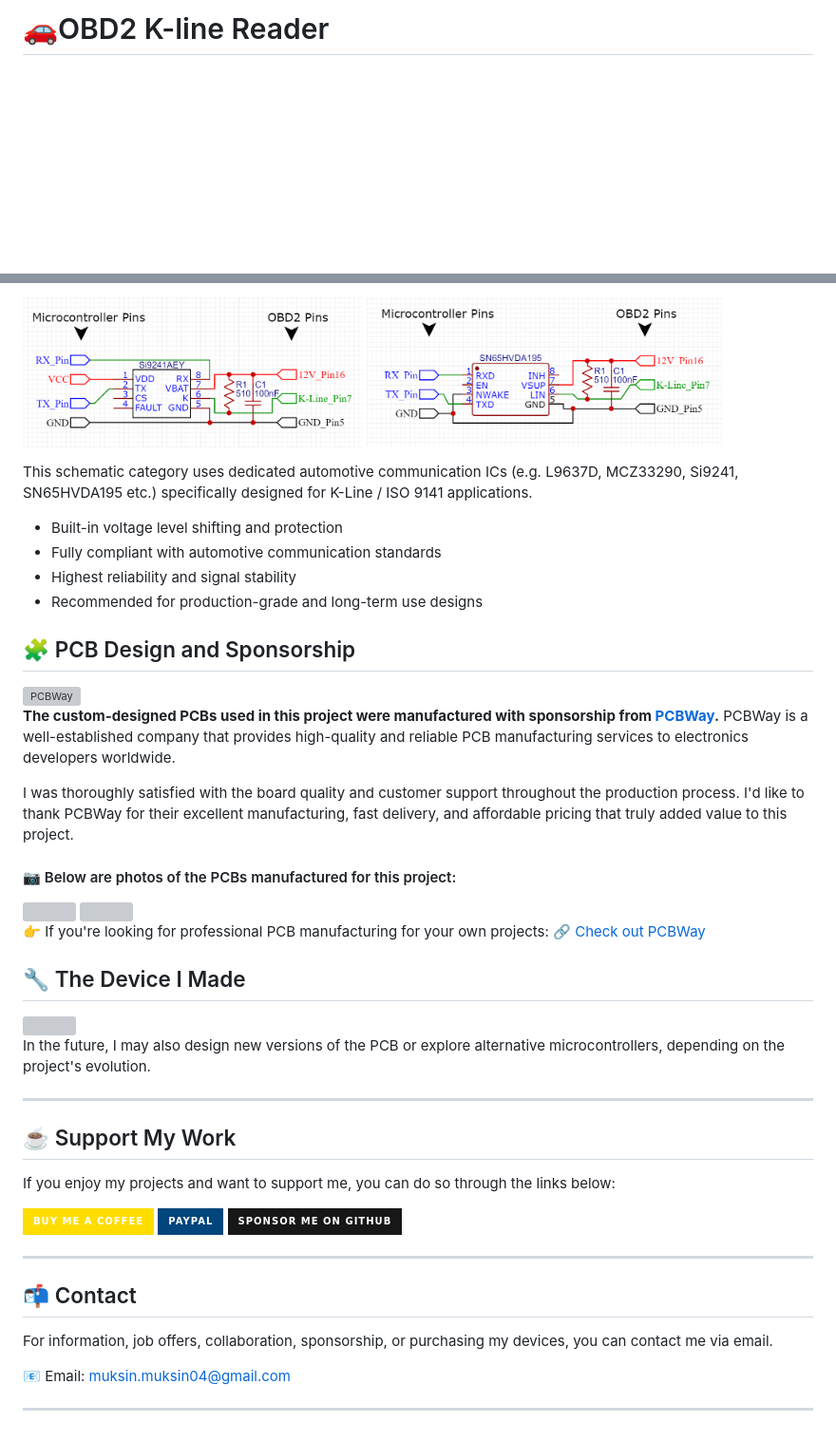
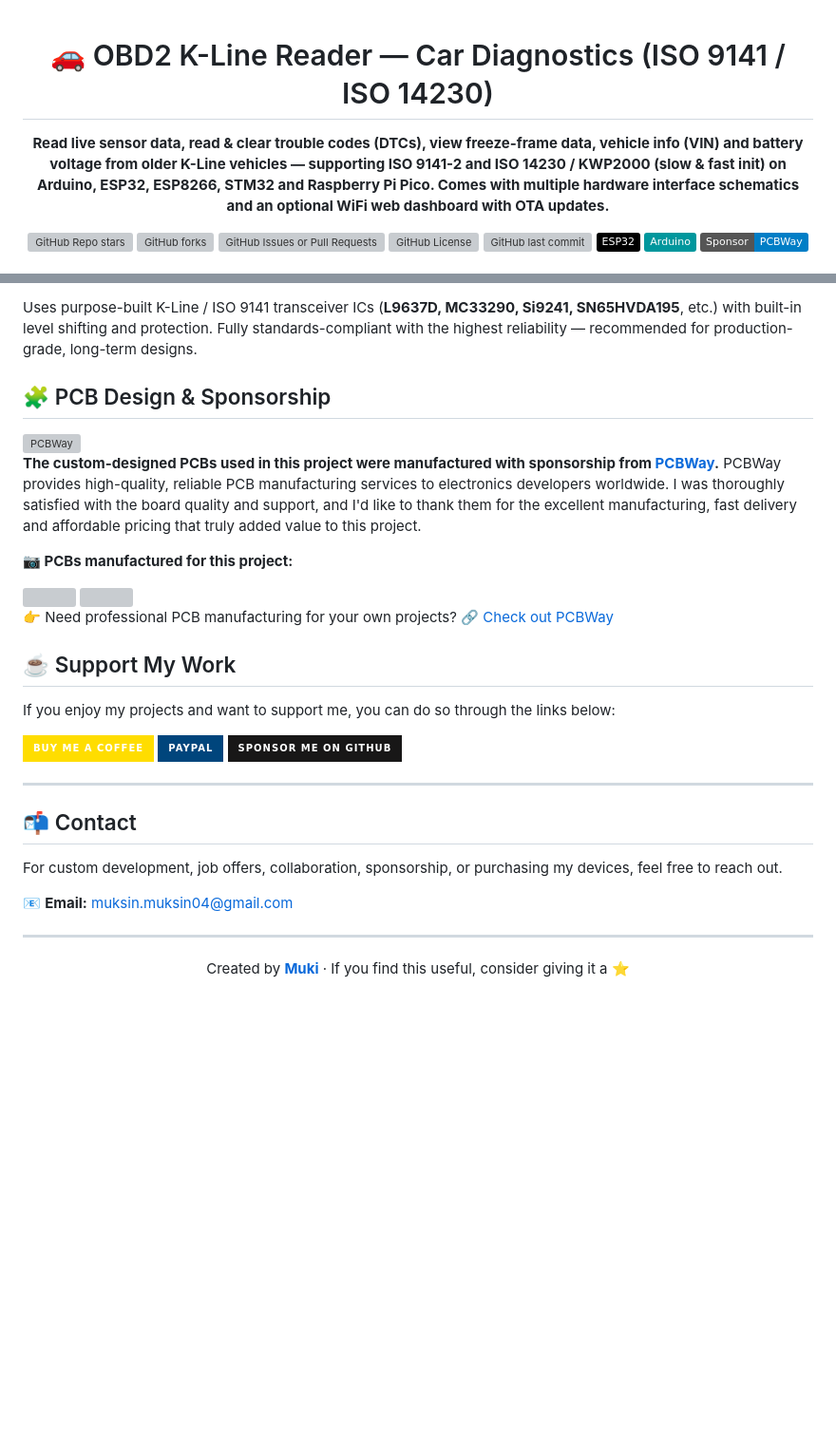
Before and after one commit to muki01/OBD2_K-line_Reader, a Markdown page: README.md, 2 parts joined by grey strips. Shown at 95% size. GitHub-like rendering; badges without logos; blank space fills up the shorter version; grey boxes are pictures that could not be loaded.

```diff
--- a/README.md
+++ b/README.md
@@ -1,3 +1,8 @@
-# 🚗OBD2 K-line Reader
+<div align="center">
 
+# 🚗 OBD2 K-Line Reader — Car Diagnostics (ISO 9141 / ISO 14230)
+
+**Read live sensor data, read & clear trouble codes (DTCs), view freeze-frame data, vehicle info (VIN) and battery voltage from older K-Line vehicles — supporting ISO 9141-2 and ISO 14230 / KWP2000 (slow & fast init) on Arduino, ESP32, ESP8266, STM32 and Raspberry Pi Pico. Comes with multiple hardware interface schematics and an optional WiFi web dashboard with OTA updates.**
+
+![GitHub Repo stars](https://img.shields.io/github/stars/muki01/OBD2_K-line_Reader?style=flat)
 ![GitHub forks](https://img.shields.io/github/forks/muki01/OBD2_K-line_Reader?style=flat)
@@ -78,36 +133,16 @@ It offers a good balance between cost, simplicity, and signal reliability.
 </p>
 
-<p align="start">
-  <img src="https://github.com/muki01/OBD2_K-line_Reader/blob/main/Schematics/Si9241.png" width="43%" />
-  <img src="https://github.com/muki01/OBD2_K-line_Reader/blob/main/Schematics/SN65HVDA195.png" width="45%" />
-</p>
+Uses purpose-built K-Line / ISO 9141 transceiver ICs (**L9637D, MC33290, Si9241, SN65HVDA195**, etc.) with built-in level shifting and protection. Fully standards-compliant with the highest reliability — recommended for production-grade, long-term designs.
 
-
-This schematic category uses dedicated automotive communication ICs (e.g. L9637D, MCZ33290, Si9241, SN65HVDA195 etc.) specifically designed for K-Line / ISO 9141 applications.
-
-- Built-in voltage level shifting and protection
-- Fully compliant with automotive communication standards
-- Highest reliability and signal stability
-- Recommended for production-grade and long-term use designs
-
-<!--## The device I made with ESP32 C3 SuperMini.
-<img src="https://github.com/muki01/OBD2_K-line_Reader/assets/75759731/e6de1715-fa77-4e7f-b723-4eebebad2242" width=70%>
-<img src="https://github.com/muki01/OBD2_K-line_Reader/assets/75759731/39cb36cf-74dd-46c8-902c-27799c8c8f58" width=70%>
--->
-
-## 🧩 PCB Design and Sponsorship
+## 🧩 PCB Design & Sponsorship
 
 <a href="https://pcbway.com/g/SD5aQu">
   <img align="left" src="https://github.com/user-attachments/assets/793d8b14-11d8-4dde-9778-d24fd80c78ea" alt="PCBWay" width="18%" />
 </a>
 <p>
    <strong>The custom-designed PCBs used in this project were manufactured with sponsorship from <a href="https://www.pcbway.com/" target="_blank">PCBWay</a>.</strong>
-   PCBWay is a well-established company that provides high-quality and reliable PCB manufacturing services to electronics developers worldwide.
-</p>
-<p>
-   I was thoroughly satisfied with the board quality and customer support throughout the production process.
-   I'd like to thank PCBWay for their excellent manufacturing, fast delivery, and affordable pricing that truly added value to this project.
+   PCBWay provides high-quality, reliable PCB manufacturing services to electronics developers worldwide. I was thoroughly satisfied with the board quality and support, and I'd like to thank them for the excellent manufacturing, fast delivery and affordable pricing that truly added value to this project.
 </p>
 
-#### 📷 Below are photos of the PCBs manufactured for this project:
+**📷 PCBs manufactured for this project:**
 
@@ -116,17 +151,5 @@ This schematic category uses dedicated automotive communication ICs (e.g. L9637D
 
-</br>
-</br>
-
-👉 If you're looking for professional PCB manufacturing for your own projects: </br>
-🔗 [Check out PCBWay](https://pcbway.com/g/SD5aQu)
-
-## 🔧 The Device I Made
-<img width=60% src="https://github.com/user-attachments/assets/262a9871-beb2-41da-b0f4-117eae2c9fd5" />
-
-
-In the future, I may also design new versions of the PCB or explore alternative microcontrollers, depending on the project's evolution.
-
----
+👉 Need professional PCB manufacturing for your own projects? 🔗 [Check out PCBWay](https://pcbway.com/g/SD5aQu)
 
 ## ☕ Support My Work
 
@@ -140,8 +163,14 @@ If you enjoy my projects and want to support me, you can do so through the links
 
 ## 📬 Contact
 
-For information, job offers, collaboration, sponsorship, or purchasing my devices, you can contact me via email.
+For custom development, job offers, collaboration, sponsorship, or purchasing my devices, feel free to reach out.
 
-📧 Email: muksin.muksin04@gmail.com
+📧 **Email:** [muksin.muksin04@gmail.com](mailto:muksin.muksin04@gmail.com)
 
 ---
+
+<div align="center">
+
+Created by [**Muki**](https://github.com/muki01) · If you find this useful, consider giving it a ⭐
+
+</div>
```
Also changed, not shown: other parts of README.md (+93 -43 lines).
